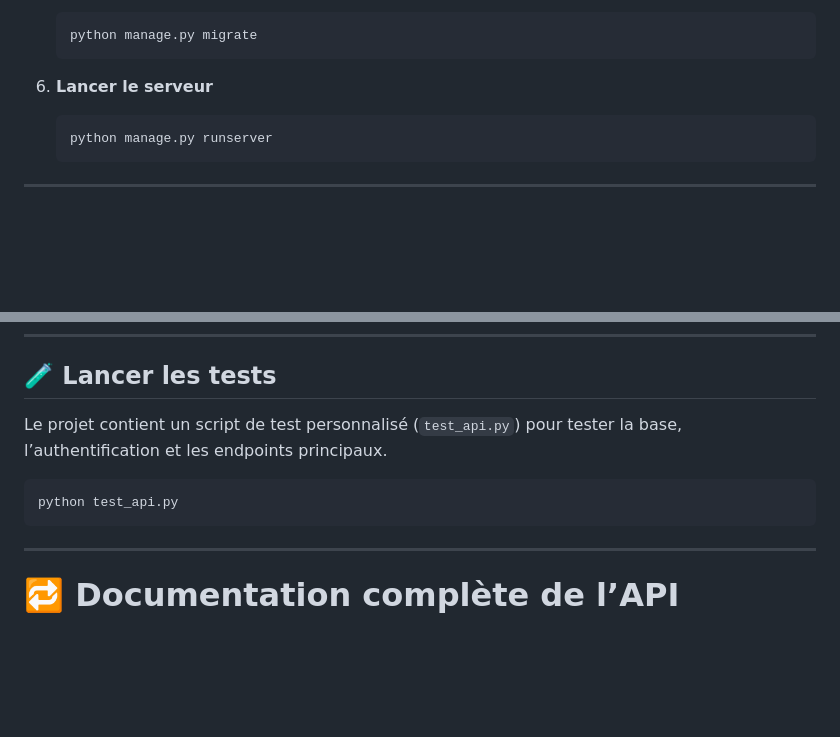
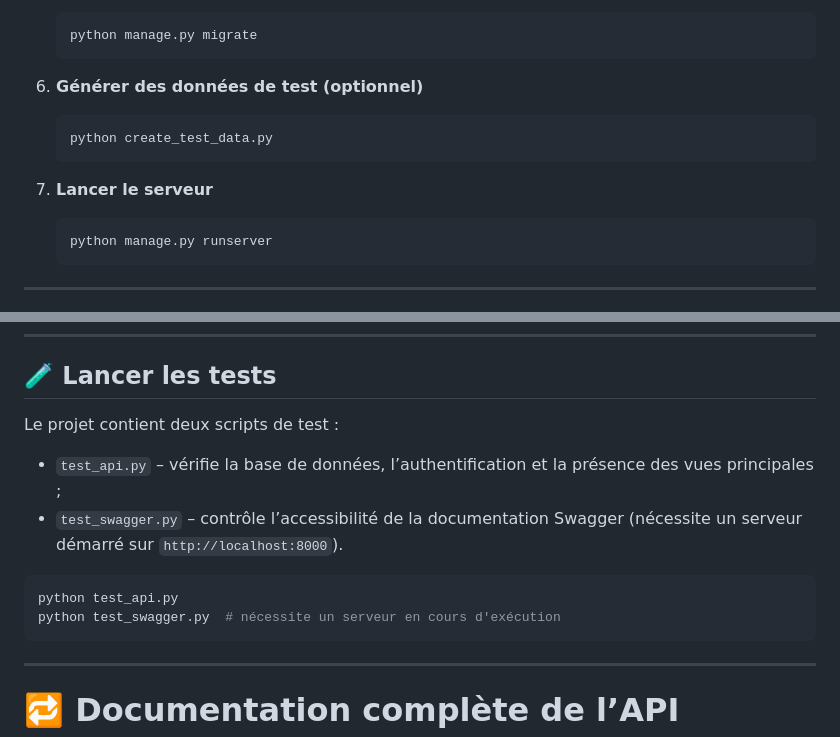
Before and after one commit to Brokewala/solar-backend, a Markdown page: README.md, 2 parts joined by grey strips. Drawn GitHub-style; blank space fills up the shorter version.

Commit message:
docs: améliorer les instructions d'installation et de tests

````diff
--- a/README.md
+++ b/README.md
@@ -42,7 +42,12 @@ Ce projet est le backend d’une plateforme de gestion et de suivi de systèmes
    python manage.py migrate
    ```
 
-6. **Lancer le serveur**
+6. **Générer des données de test (optionnel)**
+   ```bash
+   python create_test_data.py
+   ```
+
+7. **Lancer le serveur**
    ```bash
    python manage.py runserver
    ```
@@ -69,10 +74,14 @@ DATABASE_URL=postgres://user:password@localhost:5432/solar_db
 
 ## 🧪 Lancer les tests
 
-Le projet contient un script de test personnalisé (`test_api.py`) pour tester la base, l’authentification et les endpoints principaux.
+Le projet contient deux scripts de test :
+
+- `test_api.py` – vérifie la base de données, l’authentification et la présence des vues principales ;
+- `test_swagger.py` – contrôle l’accessibilité de la documentation Swagger (nécessite un serveur démarré sur `http://localhost:8000`).
 
 ```bash
 python test_api.py
+python test_swagger.py  # nécessite un serveur en cours d'exécution
 ```
 
 ---
````
Also changed, not shown: other parts of README.md (+1 -1 lines).
